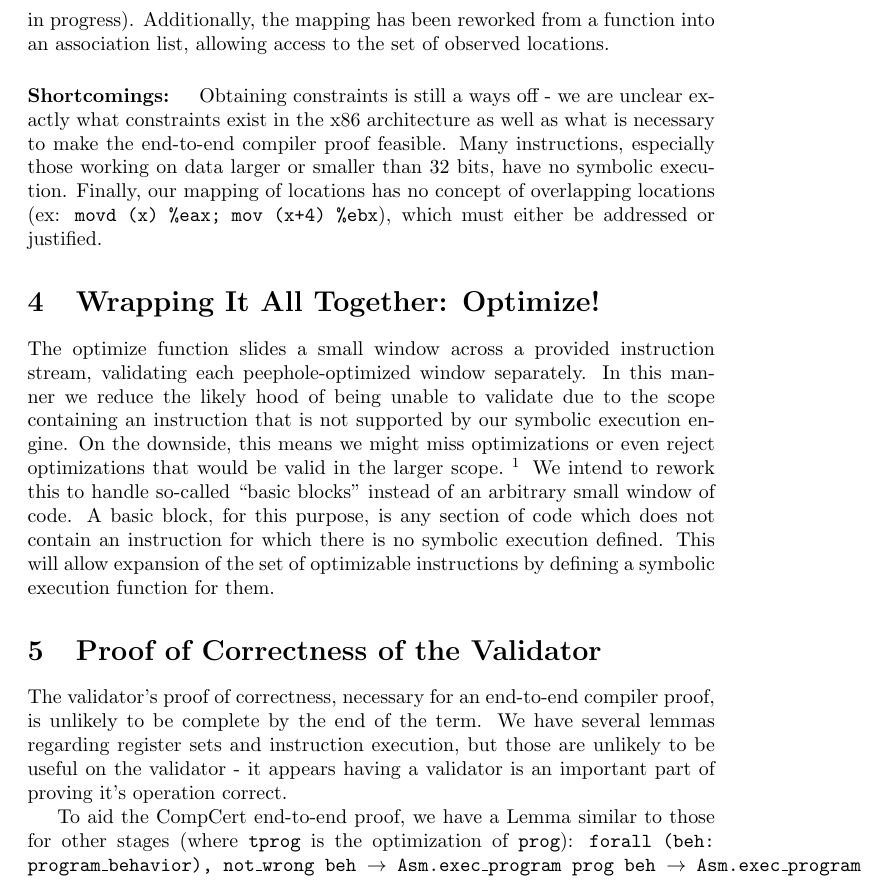
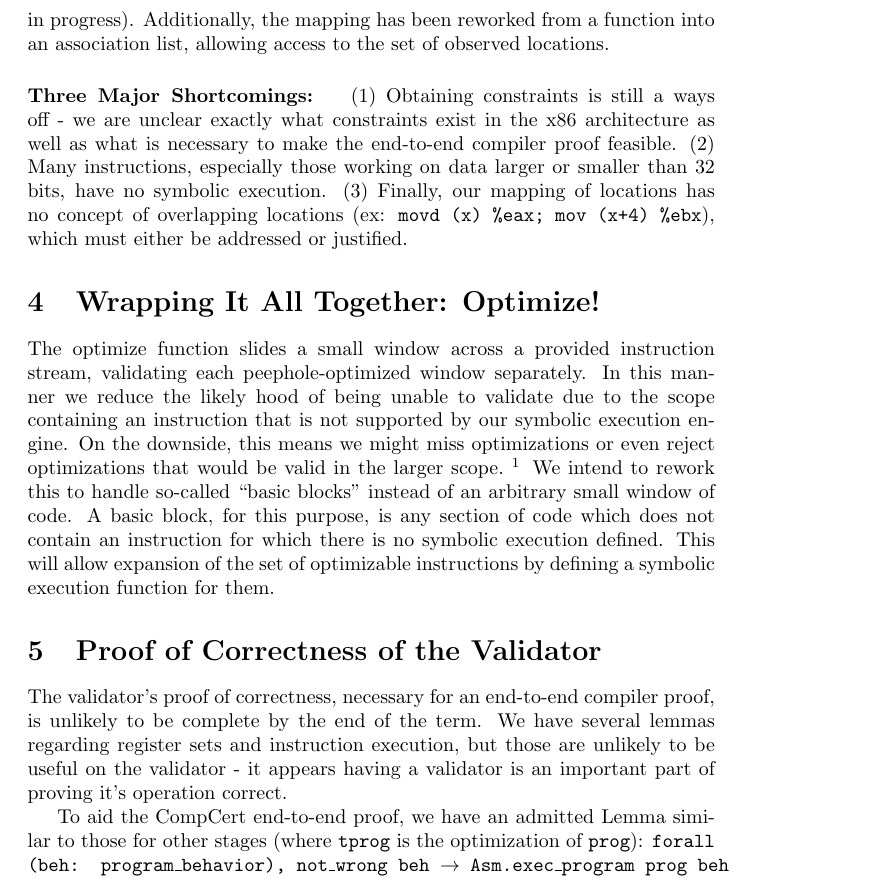
Before and after one commit to TomMD/CompCert-Peep-hole-Optimizer, a LaTeX document (status/status.tex): part of page 2 of 3, cut so that both start at the same text. Compiled offline with pdfLaTeX.

Commit message:
Minor rewordings

```diff
--- a/status/status.tex
+++ b/status/status.tex
@@ -45,12 +45,12 @@ flags is a work in progress).  Additionally, the mapping has been
 reworked from a function into an association list, allowing access to
 the set of observed locations.
 
-\paragraph{Shortcomings: }
-Obtaining constraints is still a ways off - we are unclear exactly
+\paragraph{Three Major Shortcomings: }
+(1) Obtaining constraints is still a ways off - we are unclear exactly
 what constraints exist in the x86 architecture as well as what is
-necessary to make the end-to-end compiler proof feasible.  Many
+necessary to make the end-to-end compiler proof feasible. (2) Many
 instructions, especially those working on data larger or smaller than
-32 bits, have no symbolic execution.  Finally, our mapping of
+32 bits, have no symbolic execution.  (3) Finally, our mapping of
 locations has no concept of overlapping locations (ex: {\tt movd (x) \%eax;
 mov (x+4) \%ebx}), which must either be addressed or justified.
 
@@ -79,10 +79,11 @@ but those are unlikely to be useful on the validator - it appears
 having a validator is an important part of proving it's operation
 correct.
 
-To aid the CompCert end-to-end proof, we have a Lemma similar to those
-for other stages (where {\tt tprog} is the optimization of {\tt prog}): {\tt
-  forall (beh: program\_behavior), not\_wrong beh $\rightarrow$ Asm.exec\_program
-  prog beh $\rightarrow$ Asm.exec\_program tprog beh.}.
+To aid the CompCert end-to-end proof, we have an admitted Lemma
+similar to those for other stages (where {\tt tprog} is the
+optimization of {\tt prog}): {\tt forall (beh: program\_behavior),
+  not\_wrong beh $\rightarrow$ Asm.exec\_program prog beh
+  $\rightarrow$ Asm.exec\_program tprog beh.}.
 
 \section{ML Peephole Optimizer}
 The actual peephole optimization only contains a trivial load/store
```
Also changed, not shown: status/status.tex (6 more changed lines).
